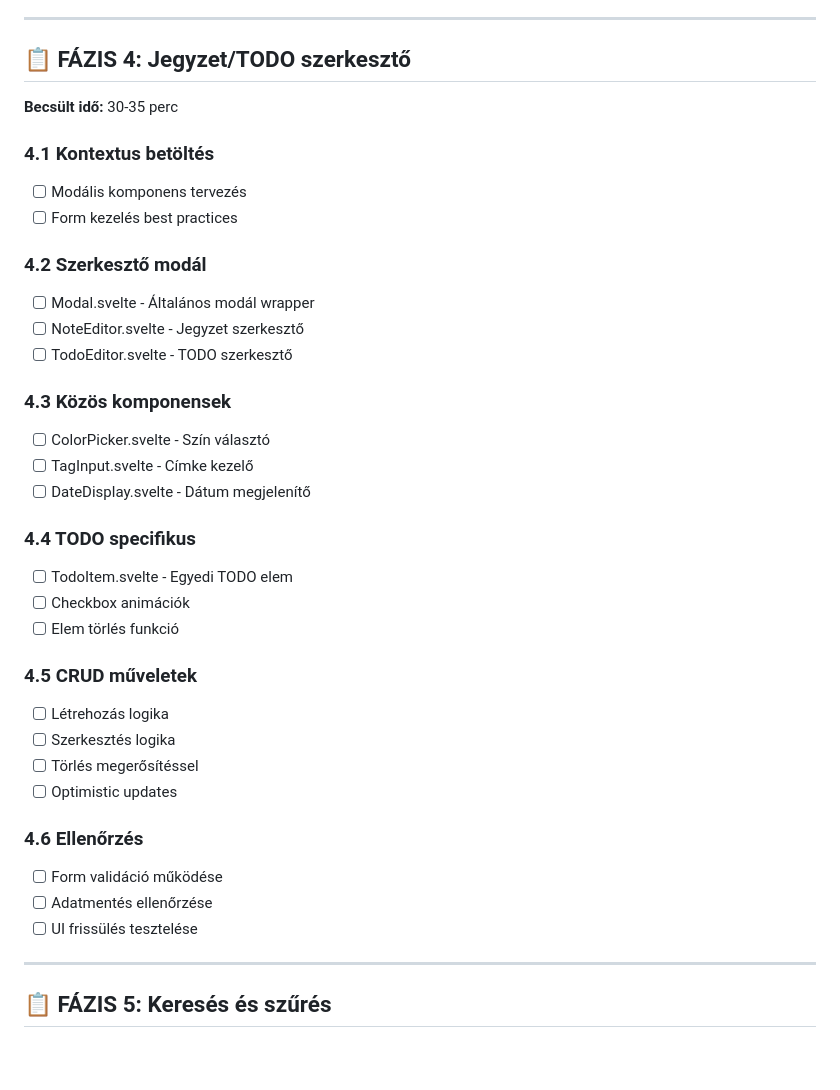
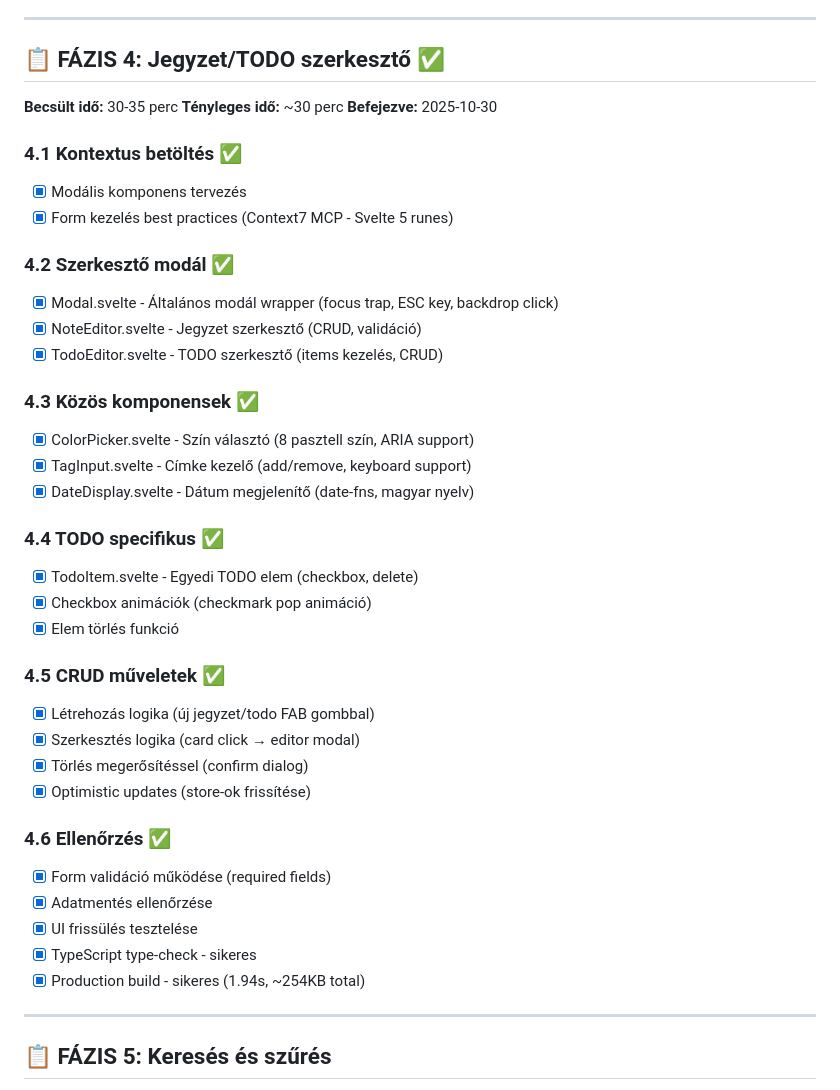
Before and after one commit to tornadolaci/notizz, a Markdown page: tasks.md, the part around the change. Drawn GitHub-style; blank space fills up the shorter version.

Commit message:
docs: FÁZIS 4 befejezve - tasks.md frissítve
🤖 Generated with [Claude Code](https://claude.com/claude-code)

Co-Authored-By: Claude <noreply@anthropic.com>

```diff
--- a/tasks.md
+++ b/tasks.md
@@ -156,38 +156,42 @@
 
 ---
 
-## 📋 FÁZIS 4: Jegyzet/TODO szerkesztő
+## 📋 FÁZIS 4: Jegyzet/TODO szerkesztő ✅
 **Becsült idő:** 30-35 perc
+**Tényleges idő:** ~30 perc
+**Befejezve:** 2025-10-30
 
-### 4.1 Kontextus betöltés
-- [ ] Modális komponens tervezés
-- [ ] Form kezelés best practices
+### 4.1 Kontextus betöltés ✅
+- [x] Modális komponens tervezés
+- [x] Form kezelés best practices (Context7 MCP - Svelte 5 runes)
 
-### 4.2 Szerkesztő modál
-- [ ] Modal.svelte - Általános modál wrapper
-- [ ] NoteEditor.svelte - Jegyzet szerkesztő
-- [ ] TodoEditor.svelte - TODO szerkesztő
+### 4.2 Szerkesztő modál ✅
+- [x] Modal.svelte - Általános modál wrapper (focus trap, ESC key, backdrop click)
+- [x] NoteEditor.svelte - Jegyzet szerkesztő (CRUD, validáció)
+- [x] TodoEditor.svelte - TODO szerkesztő (items kezelés, CRUD)
 
-### 4.3 Közös komponensek
-- [ ] ColorPicker.svelte - Szín választó
-- [ ] TagInput.svelte - Címke kezelő
-- [ ] DateDisplay.svelte - Dátum megjelenítő
+### 4.3 Közös komponensek ✅
+- [x] ColorPicker.svelte - Szín választó (8 pasztell szín, ARIA support)
+- [x] TagInput.svelte - Címke kezelő (add/remove, keyboard support)
+- [x] DateDisplay.svelte - Dátum megjelenítő (date-fns, magyar nyelv)
 
-### 4.4 TODO specifikus
-- [ ] TodoItem.svelte - Egyedi TODO elem
-- [ ] Checkbox animációk
-- [ ] Elem törlés funkció
+### 4.4 TODO specifikus ✅
+- [x] TodoItem.svelte - Egyedi TODO elem (checkbox, delete)
+- [x] Checkbox animációk (checkmark pop animáció)
+- [x] Elem törlés funkció
 
-### 4.5 CRUD műveletek
-- [ ] Létrehozás logika
-- [ ] Szerkesztés logika
-- [ ] Törlés megerősítéssel
-- [ ] Optimistic updates
+### 4.5 CRUD műveletek ✅
+- [x] Létrehozás logika (új jegyzet/todo FAB gombbal)
+- [x] Szerkesztés logika (card click → editor modal)
+- [x] Törlés megerősítéssel (confirm dialog)
+- [x] Optimistic updates (store-ok frissítése)
 
-### 4.6 Ellenőrzés
-- [ ] Form validáció működése
-- [ ] Adatmentés ellenőrzése
-- [ ] UI frissülés tesztelése
+### 4.6 Ellenőrzés ✅
+- [x] Form validáció működése (required fields)
+- [x] Adatmentés ellenőrzése
+- [x] UI frissülés tesztelése
+- [x] TypeScript type-check - sikeres
+- [x] Production build - sikeres (1.94s, ~254KB total)
 
 ---
 
```
